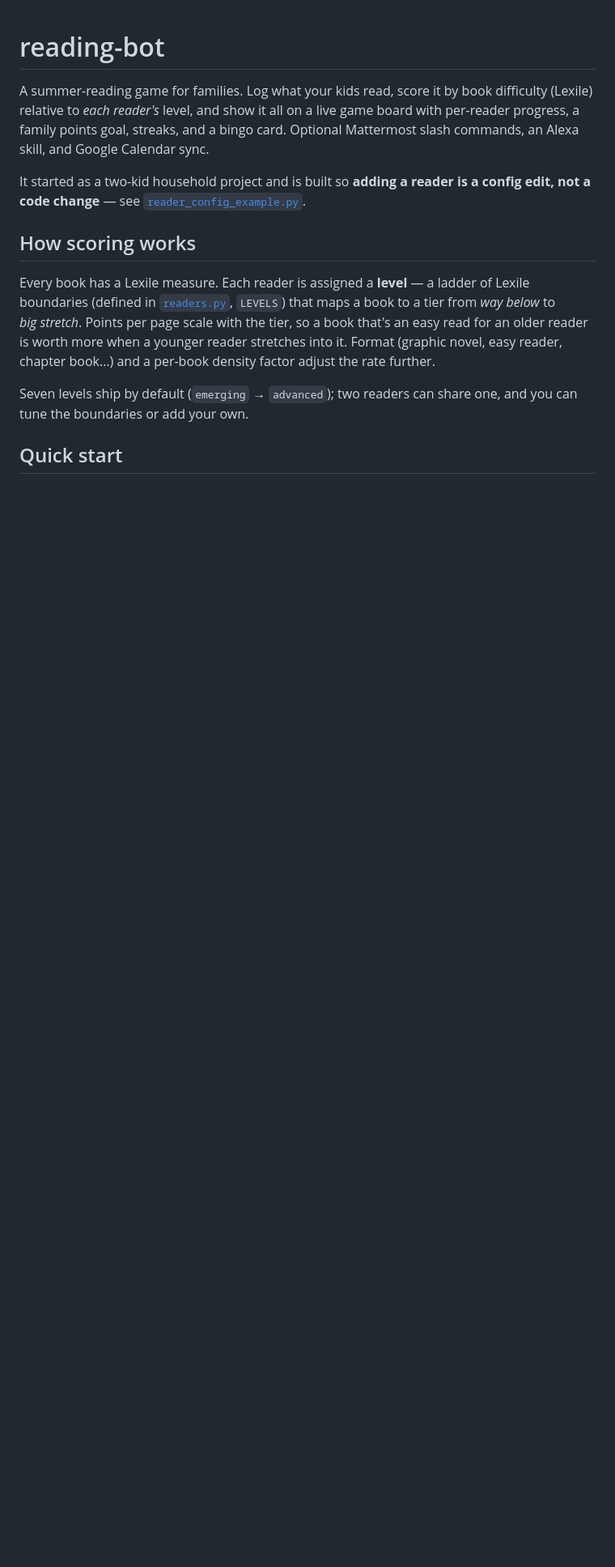
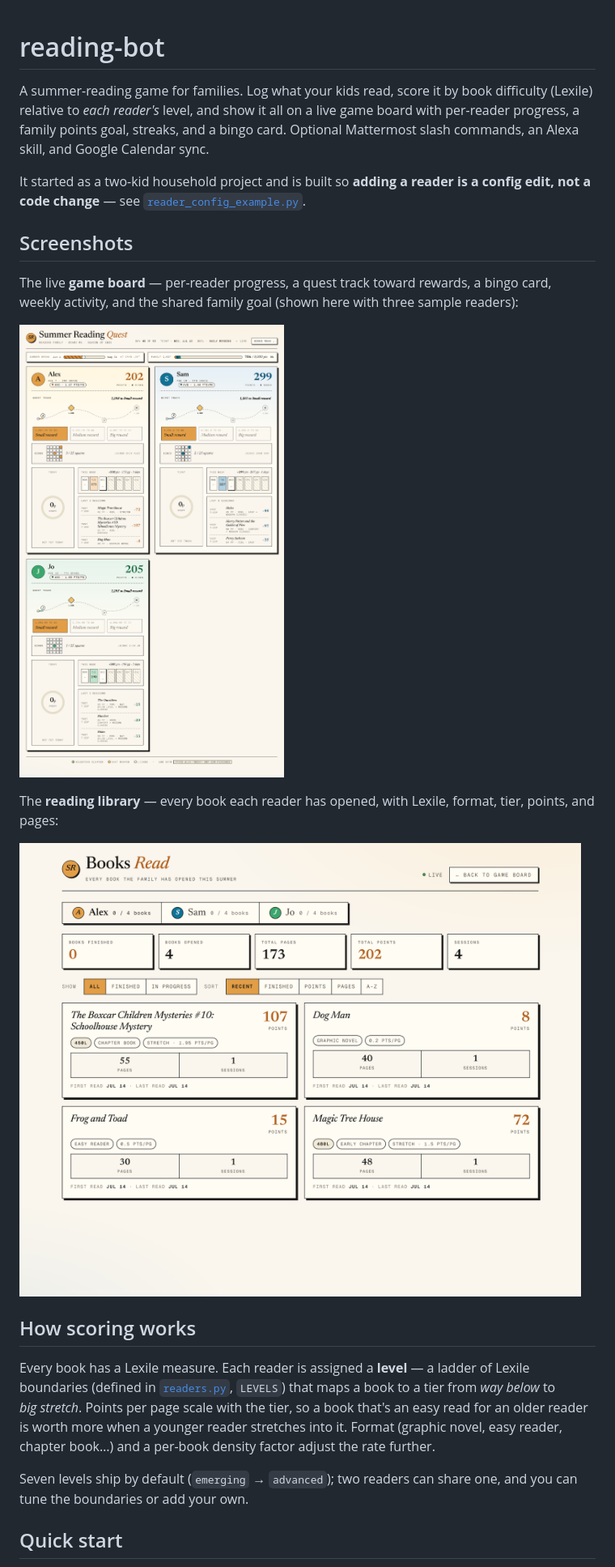
Before and after one commit to mcrommert/reading-quest, a Markdown page: README.md, the part around the change. Shown: that part at 81% size. Drawn GitHub-style; pictures changed too: docs/board.png (added), docs/library.png (added); blank space fills up the shorter version.

Commit message:
docs: add game board + reading library screenshots to README [skip ci]
Captured from the running app with three sample readers (Alex/Sam/Jo) — no
real family data. docs/board.png and docs/library.png.

```diff
--- a/README.md
+++ b/README.md
@@ -8,6 +8,19 @@ Calendar sync.
 
 It started as a two-kid household project and is built so **adding a reader is
 a config edit, not a code change** — see [`reader_config_example.py`](reader_config_example.py).
+
+## Screenshots
+
+The live **game board** — per-reader progress, a quest track toward rewards, a
+bingo card, weekly activity, and the shared family goal (shown here with three
+sample readers):
+
+![Game board](docs/board.png)
+
+The **reading library** — every book each reader has opened, with Lexile,
+format, tier, points, and pages:
+
+![Reading library](docs/library.png)
 
 ## How scoring works
 
```
